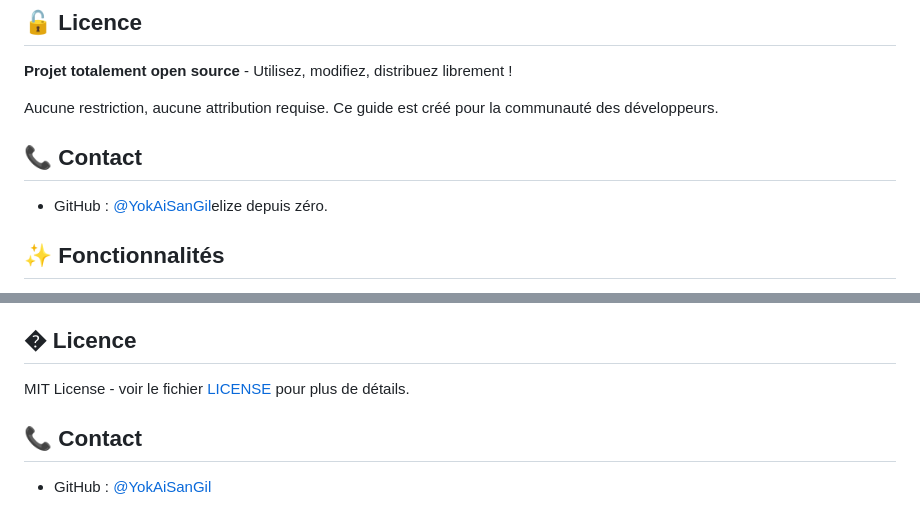
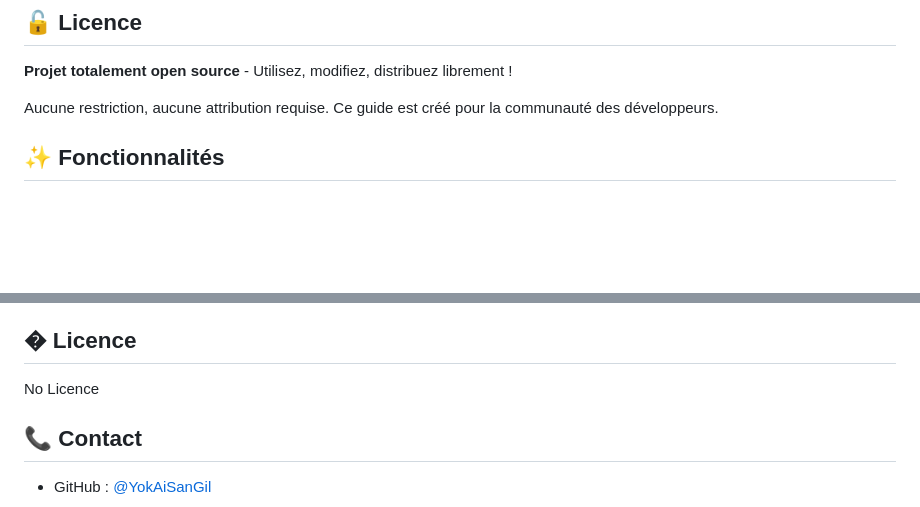
Before and after one commit to YokAiSanGil/guide-api-express-sequelize, a Markdown page: README.md, 2 parts joined by grey strips. GitHub-like rendering; blank space fills up the shorter version.

Commit message:
Clean up README.md by removing extraneous content
Corrections divers

```diff
--- a/README.md
+++ b/README.md
@@ -16,9 +16,6 @@ Les contributions sont les bienvenues ! N'hésitez pas à :
 
 Aucune restriction, aucune attribution requise. Ce guide est créé pour la communauté des développeurs.
 
-## 📞 Contact
-
-- GitHub : [@YokAiSanGil](https://github.com/YokAiSanGil)elize depuis zéro.
 
 ## ✨ Fonctionnalités
 
@@ -140,7 +137,7 @@ Les contributions sont les bienvenues ! N'hésitez pas à :
 
 ## � Licence
 
-MIT License - voir le fichier [LICENSE](LICENSE) pour plus de détails.
+No Licence
 
 ## 📞 Contact
 
```
